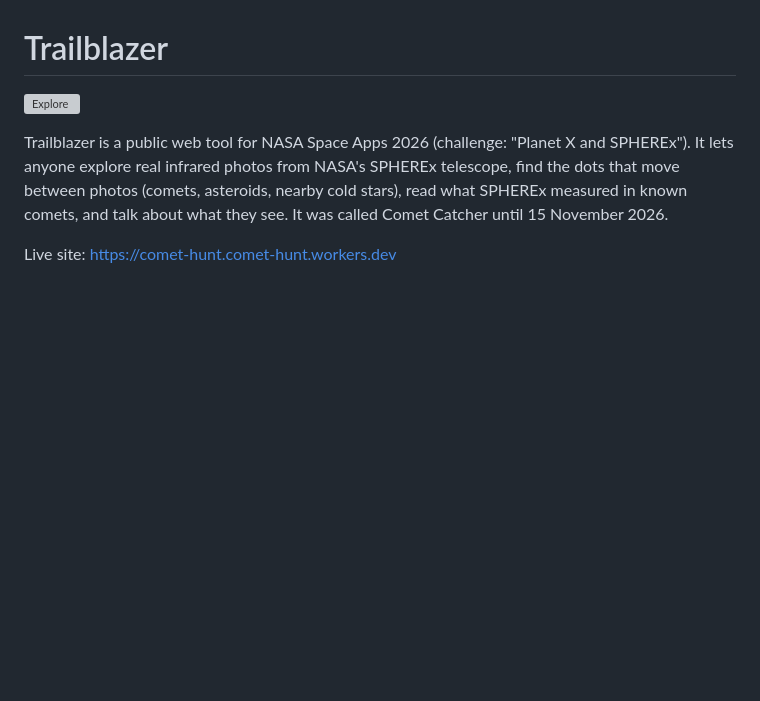
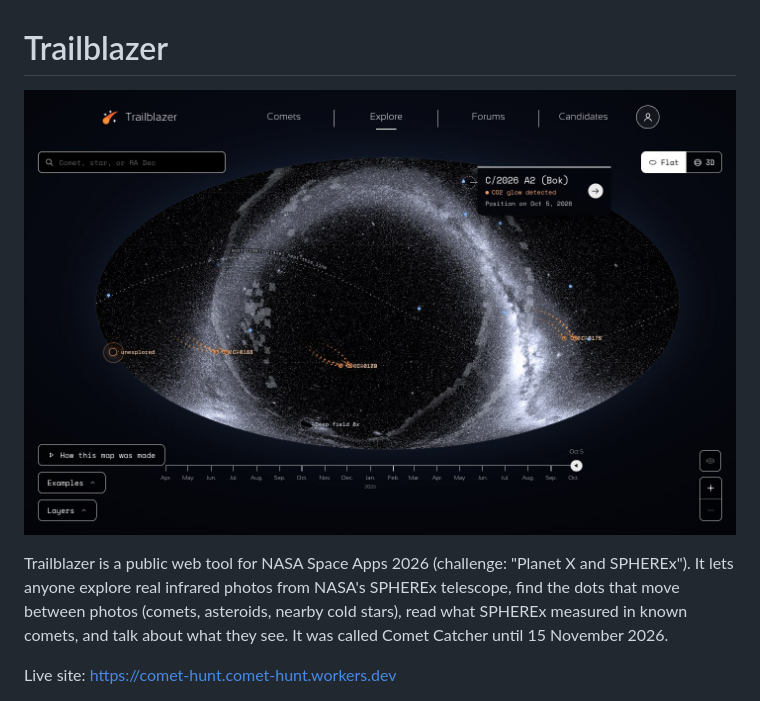
Before and after one commit to hkafle3/Trailblazer, a Markdown page: README.md, the part around the change. Rendered like a GitHub page; pictures changed too: docs/explore.jpg (added); blank space fills up the shorter version; grey boxes are pictures that could not be loaded.

Commit message:
README: describe Trailblazer as it is now (#45)
* README: describe Trailblazer as it is now (features, setup with .dev.vars, architecture, checks, credits)

Co-Authored-By: Claude Sonnet 5.5 <noreply@anthropic.com>

* README: use a current screenshot of Explore

Co-Authored-By: Claude Sonnet 5.5 <noreply@anthropic.com>

---------

Co-authored-by: Claude Sonnet 5.5 <noreply@anthropic.com>

```diff
--- a/README.md
+++ b/README.md
@@ -1,6 +1,6 @@
 # Trailblazer
 
-![Explore](design/screens/shots/explore.png)
+![Trailblazer Explore: the whole SPHEREx sky as a flat map with comets, deep fields and a timeline](docs/explore.jpg)
 
 Trailblazer is a public web tool for NASA Space Apps 2026 (challenge: "Planet X and SPHEREx"). It lets anyone explore real infrared photos from NASA's SPHEREx telescope, find the dots that move between photos (comets, asteroids, nearby cold stars), read what SPHEREx measured in known comets, and talk about what they see. It was called Comet Catcher until 15 November 2026.
 
```
